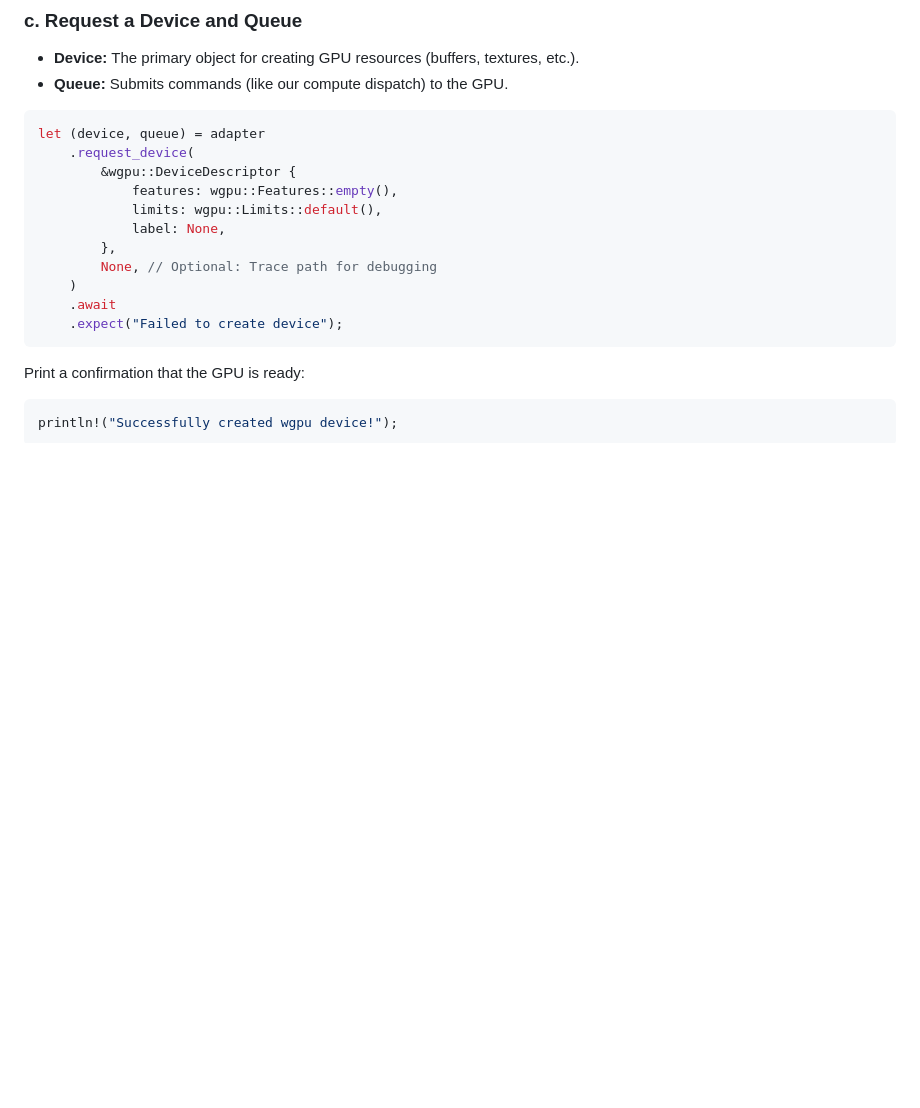
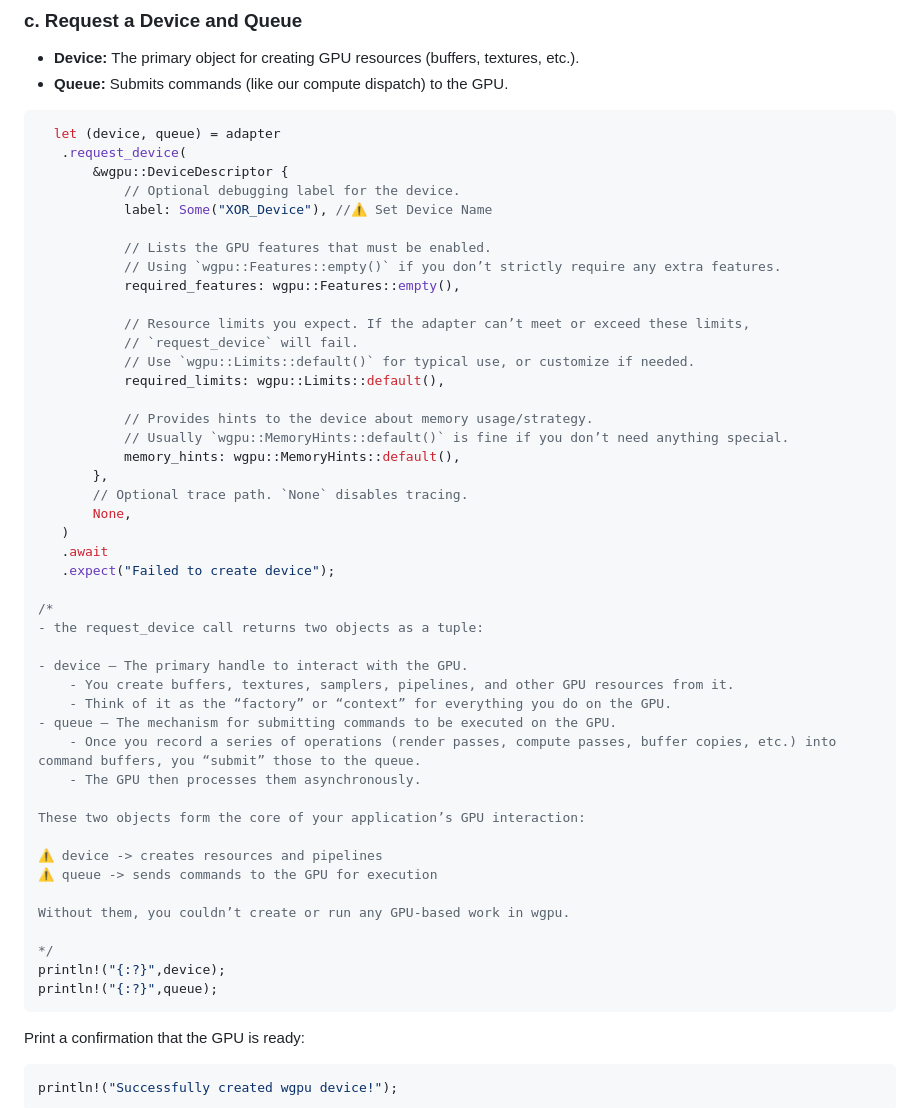
Before and after one commit to charlesasmith72/RustDev, a Markdown page: WGPU.md, the part around the change. GitHub-like rendering; blank space fills up the shorter version.

````diff
--- a/WGPU.md
+++ b/WGPU.md
@@ -96,17 +96,51 @@ let adapter = instance
 - **Device:** The primary object for creating GPU resources (buffers, textures, etc.).
 - **Queue:** Submits commands (like our compute dispatch) to the GPU.
 ```rust
-let (device, queue) = adapter
-    .request_device(
-        &wgpu::DeviceDescriptor {
-            features: wgpu::Features::empty(),
-            limits: wgpu::Limits::default(),
-            label: None,
-        },
-        None, // Optional: Trace path for debugging
-    )
-    .await
-    .expect("Failed to create device");
+  let (device, queue) = adapter
+   .request_device(
+       &wgpu::DeviceDescriptor {
+           // Optional debugging label for the device.
+           label: Some("XOR_Device"), //⚠️ Set Device Name
+
+           // Lists the GPU features that must be enabled.
+           // Using `wgpu::Features::empty()` if you don’t strictly require any extra features.
+           required_features: wgpu::Features::empty(),
+
+           // Resource limits you expect. If the adapter can’t meet or exceed these limits,
+           // `request_device` will fail.
+           // Use `wgpu::Limits::default()` for typical use, or customize if needed.
+           required_limits: wgpu::Limits::default(),
+
+           // Provides hints to the device about memory usage/strategy.
+           // Usually `wgpu::MemoryHints::default()` is fine if you don’t need anything special.
+           memory_hints: wgpu::MemoryHints::default(),
+       },
+       // Optional trace path. `None` disables tracing.
+       None,
+   )
+   .await
+   .expect("Failed to create device");
+
+/*
+- the request_device call returns two objects as a tuple:
+
+- device – The primary handle to interact with the GPU.
+    - You create buffers, textures, samplers, pipelines, and other GPU resources from it.
+    - Think of it as the “factory” or “context” for everything you do on the GPU.
+- queue – The mechanism for submitting commands to be executed on the GPU.
+    - Once you record a series of operations (render passes, compute passes, buffer copies, etc.) into command buffers, you “submit” those to the queue.
+    - The GPU then processes them asynchronously.
+
+These two objects form the core of your application’s GPU interaction:
+
+⚠️ device -> creates resources and pipelines
+⚠️ queue -> sends commands to the GPU for execution
+
+Without them, you couldn’t create or run any GPU-based work in wgpu.
+
+*/
+println!("{:?}",device);
+println!("{:?}",queue);
 ```
 Print a confirmation that the GPU is ready:
 ```rust
````
